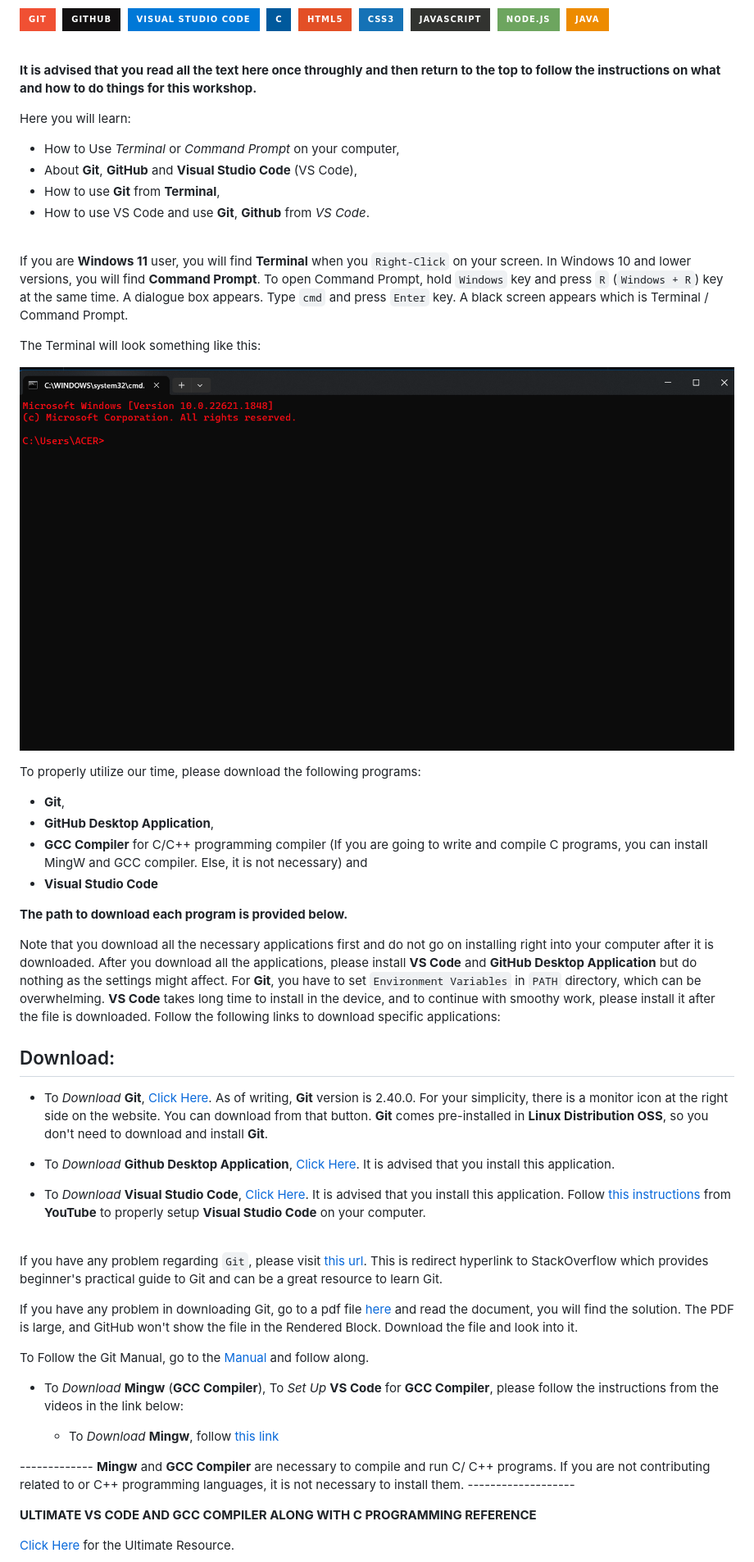
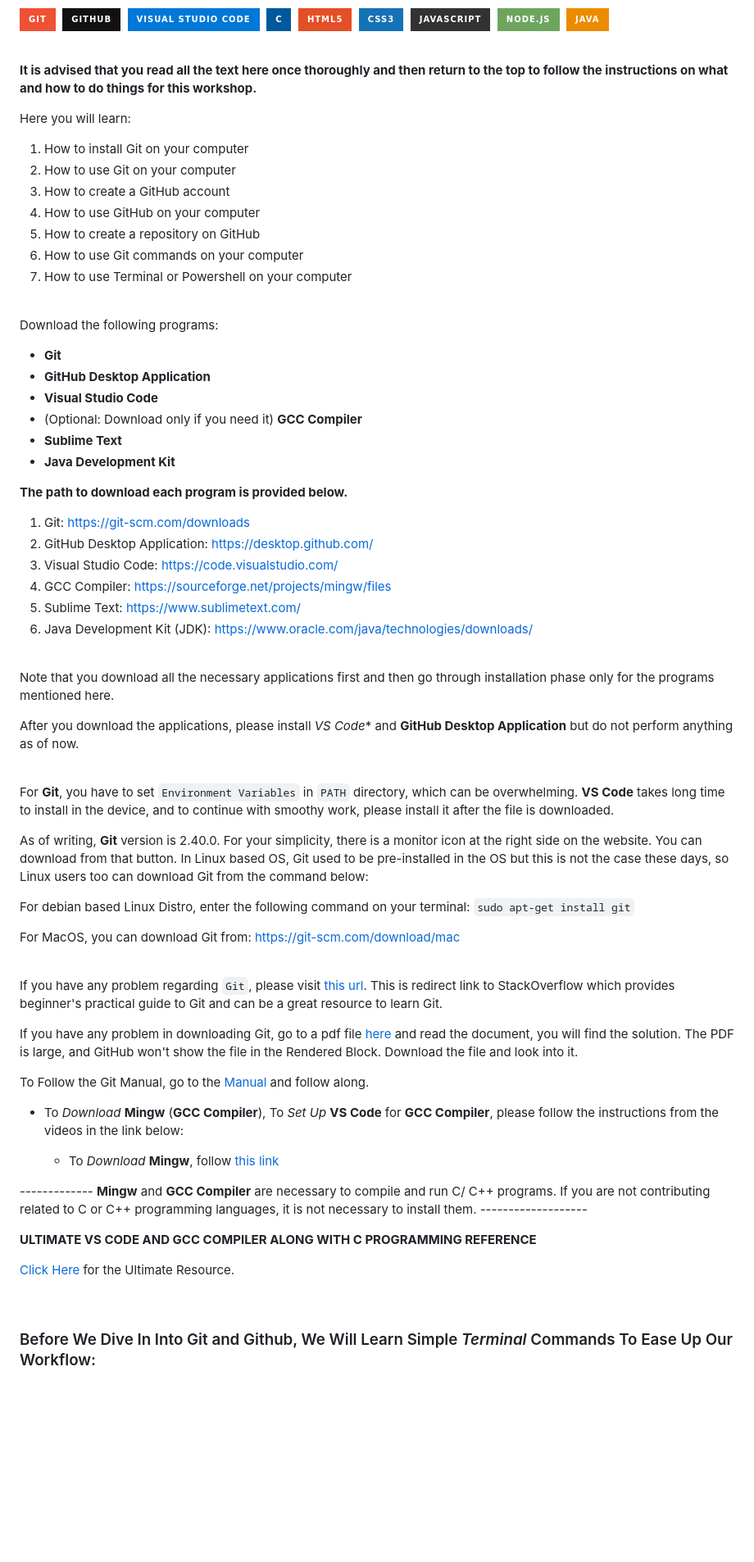
Before and after one commit to nirajand/git-workshop, a Markdown page: README.md, the part around the change printed below. Shown: that part at 82% size. GitHub-like rendering; pictures changed too: image.png; badges without logos; blank space fills up the shorter version.

Commit message:
Complete rewrite of the Repository

````diff
--- a/README.md
+++ b/README.md
@@ -19,53 +19,62 @@ Credit: FreeCodeCamp  &nbsp; &nbsp; &nbsp; &nbsp; &nbsp; &nbsp; &nbsp; &nbsp; &n
 
 <br>
 
-<strong>It is advised that you read all the text here once throughly and then return to the top to follow the instructions on what and how to do things for this workshop.</strong>
+<strong>It is advised that you read all the text here once thoroughly and then return to the top to follow the instructions on what and how to do things for this workshop.</strong>
+
 
 Here you will learn:
-- How to Use *Terminal* or *Command Prompt* on your computer,
-- About **Git**, **GitHub** and **Visual Studio Code** (VS Code),
-- How to use **Git** from **Terminal**,
-- How to use VS Code and use **Git**, **Github** from *VS Code*.
+1. How to install Git on your computer
+2. How to use Git on your computer
+3. How to create a GitHub account
+4. How to use GitHub on your computer
+5. How to create a repository on GitHub
+6. How to use Git commands on your computer
+7. How to use Terminal or Powershell on your computer
 
 <br>
 
-If you are **Windows 11** user, you will find **Terminal** when you `Right-Click` on your screen. In Windows 10 and lower versions, you will find **Command Prompt**. To open Command Prompt, hold `Windows` key and press `R` (`Windows + R`) key at the same time. A dialogue box appears. Type `cmd` and press `Enter` key. A black screen appears which is Terminal / Command Prompt.
-
-The Terminal will look something like this:
-
-![Terminal Screenshot](image.png)
-<br>
-
-To properly utilize our time, please download the following programs:
-
-- **Git**,
-- **GitHub Desktop Application**,
-- **GCC Compiler** for C/C++ programming compiler (If you are going to write and compile C programs, you can install MingW and GCC compiler. Else, it is not necessary) and
+Download the following programs:
+- **Git**
+- **GitHub Desktop Application**
 - **Visual Studio Code**
+- (Optional: Download only if you need it) **GCC Compiler**
+- **Sublime Text**
+- **Java Development Kit**
 
 <strong> The path to download each program is provided below.</strong>
 
-
-Note that you download all the necessary applications first and do not go on installing right into your computer after it is downloaded. After you download all the applications, please install **VS Code** and **GitHub Desktop Application** but do nothing as the settings might affect. For **Git**, you have to set `Environment Variables` in `PATH` directory, which can be overwhelming. **VS Code** takes long time to install in the device, and to continue with smoothy work, please install it after the file is downloaded.  Follow the following links to download specific applications:
-
-## Download:
-
-- To *Download* **Git**, [Click Here](https://git-scm.com/downloads). As of writing, **Git** version is 2.40.0. For your simplicity, there is a monitor icon at the right side on the website. You can download from that button. **Git** comes pre-installed in **Linux Distribution OSS**, so you don't need to download and install **Git**.
-
-
-- To *Download* **Github Desktop Application**, [Click Here](https://desktop.github.com/). It is advised that you install this application.
-
-- To *Download* **Visual Studio Code**, [Click Here](https://code.visualstudio.com/download). It is advised that you install this application. Follow [this instructions](https://youtube.com/watch?v=JPZsB_6yHVo) from **YouTube** to properly setup **Visual Studio Code** on your computer.
+1. Git: https://git-scm.com/downloads
+2. GitHub Desktop Application: https://desktop.github.com/
+3. Visual Studio Code: https://code.visualstudio.com/
+4. GCC Compiler: https://sourceforge.net/projects/mingw/files
+5. Sublime Text:  https://www.sublimetext.com/
+6. Java Development Kit (JDK): https://www.oracle.com/java/technologies/downloads/
 
 
 <br>
 
-If you have any problem regarding `Git`, please visit [this url](https://stackoverflow.com/questions/315911/git-for-beginners-the-definitive-practical-guide). This is redirect hyperlink to StackOverflow which provides beginner's practical guide to Git and can be a great resource to learn Git.
+Note that you download all the necessary applications first and then go through installation phase only for the programs mentioned here.
 
-If you have any problem in downloading Git, go to a pdf file [here](https://github.com/dhakalnirajan/git-workshop/blob/main/Git%20PDF%20Files/what%20is%20git.pdf) and read the document, you will find the solution. The PDF is large, and GitHub won't show the file in the Rendered Block. Download the file and look into it.
+After you download the applications, please install *VS Code** and **GitHub Desktop Application** but do not perform anything as  of now.
 
-To Follow the Git Manual, go to the [Manual](https://github.com/dhakalnirajan/git-workshop/blob/main/Git%20PDF%20Files/Progit-Git%20Manual.pdf) and follow along.
+<br>
 
+For **Git**, you have to set `Environment Variables` in `PATH` directory, which can be overwhelming. **VS Code** takes long time to install in the device, and to continue with smoothy work, please install it after the file is downloaded.
+
+As of writing, **Git** version is 2.40.0. For your simplicity, there is a monitor icon at the right side on the website. You can download from that button. In Linux based OS, Git used to be pre-installed in the OS but this is not the case these days, so Linux users too can download Git from the command below:
+
+For debian based Linux Distro, enter the following command on your terminal: ```sudo apt-get install git```
+
+
+For MacOS, you can download Git from: https://git-scm.com/download/mac
+
+<br>
+
+If you have any problem regarding `Git`, please visit [this url](https://stackoverflow.com/questions/315911/git-for-beginners-the-definitive-practical-guide). This is redirect link to StackOverflow which provides beginner's practical guide to Git and can be a great resource to learn Git.
+
+If you have any problem in downloading Git, go to a pdf file [here](./Git%20PDF%20Files/what%20is%20git.pdf) and read the document, you will find the solution. The PDF is large, and GitHub won't show the file in the Rendered Block. Download the file and look into it.
+
+To Follow the Git Manual, go to the [Manual](./Git%20PDF%20Files/Progit-Git%20Manual.pdf) and follow along.
 
 - To *Download* **Mingw** (**GCC Compiler**), To *Set Up* **VS Code** for **GCC Compiler**, please follow the instructions from the videos in the link below:
 
@@ -73,7 +82,7 @@ To Follow the Git Manual, go to the [Manual](https://github.com/dhakalnirajan/gi
   - To *Download* **Mingw**, follow [this link](https://youtu.be/0HD0pqVtsmw)
 
 
--------------   **Mingw** and **GCC Compiler** are necessary to compile and run C/ C++ programs. If you are not contributing related to  or C++ programming languages, it is not necessary to install them.    -------------------
+-------------   **Mingw** and **GCC Compiler** are necessary to compile and run C/ C++ programs. If you are not contributing related to C or C++ programming languages, it is not necessary to install them.    -------------------
 
 
 <b> ULTIMATE VS CODE AND GCC COMPILER ALONG WITH C PROGRAMMING REFERENCE </b>
@@ -82,4 +91,5 @@ To Follow the Git Manual, go to the [Manual](https://github.com/dhakalnirajan/gi
 
 <br>
 
+### Before We Dive In Into Git and Github, We Will Learn Simple *Terminal* Commands To Ease Up Our Workflow:
 
````
Also changed, not shown: other parts of README.md (+6 -9 lines).
